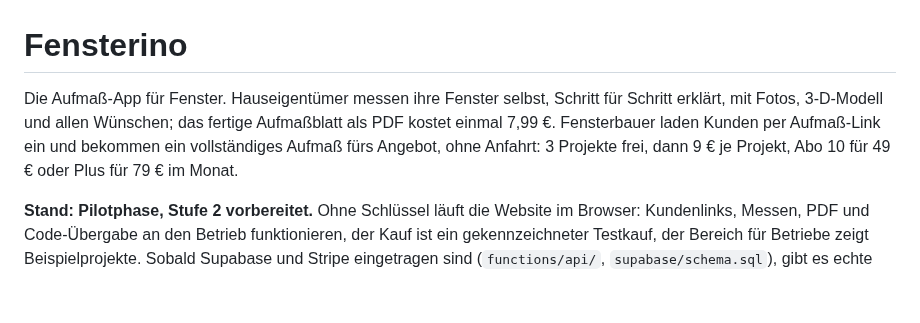
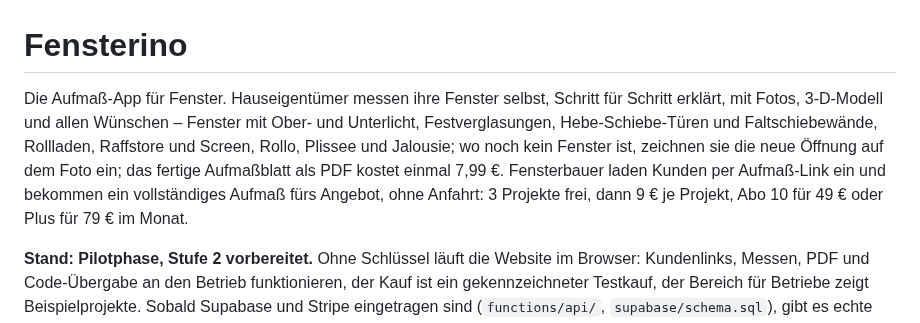
Before and after one commit to patrickkies-web/fenstero, a Markdown page: README.md, the part around the change. Drawn GitHub-style; blank space fills up the shorter version.

```diff
--- a/README.md
+++ b/README.md
@@ -1,6 +1,6 @@
 # Fensterino
 
-Die Aufmaß-App für Fenster. Hauseigentümer messen ihre Fenster selbst, Schritt für Schritt erklärt, mit Fotos, 3-D-Modell und allen Wünschen; das fertige Aufmaßblatt als PDF kostet einmal 7,99 €. Fensterbauer laden Kunden per Aufmaß-Link ein und bekommen ein vollständiges Aufmaß fürs Angebot, ohne Anfahrt: 3 Projekte frei, dann 9 € je Projekt, Abo 10 für 49 € oder Plus für 79 € im Monat.
+Die Aufmaß-App für Fenster. Hauseigentümer messen ihre Fenster selbst, Schritt für Schritt erklärt, mit Fotos, 3-D-Modell und allen Wünschen – Fenster mit Ober- und Unterlicht, Festverglasungen, Hebe-Schiebe-Türen und Faltschiebewände, Rollladen, Raffstore und Screen, Rollo, Plissee und Jalousie; wo noch kein Fenster ist, zeichnen sie die neue Öffnung auf dem Foto ein; das fertige Aufmaßblatt als PDF kostet einmal 7,99 €. Fensterbauer laden Kunden per Aufmaß-Link ein und bekommen ein vollständiges Aufmaß fürs Angebot, ohne Anfahrt: 3 Projekte frei, dann 9 € je Projekt, Abo 10 für 49 € oder Plus für 79 € im Monat.
 
 **Stand: Pilotphase, Stufe 2 vorbereitet.** Ohne Schlüssel läuft die Website im Browser: Kundenlinks, Messen, PDF und Code-Übergabe an den Betrieb funktionieren, der Kauf ist ein gekennzeichneter Testkauf, der Bereich für Betriebe zeigt Beispielprojekte. Sobald Supabase und Stripe eingetragen sind (`functions/api/`, `supabase/schema.sql`), gibt es echte Konten, direkte Übertragung, Zahlungen und Abrechnung. Anleitung: [docs/ONLINE-STELLEN.md](docs/ONLINE-STELLEN.md), Regeln: [docs/ABRECHNUNG.md](docs/ABRECHNUNG.md).
 
```
Also changed, not shown: docs/GESTALTUNG.md (+21 -3 lines), docs/gestaltung/elementarten.jpg (added), 6 other files.
